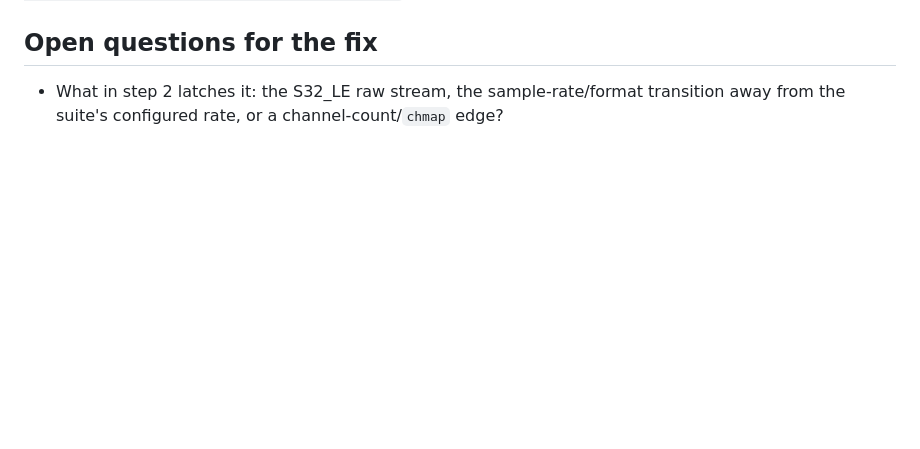
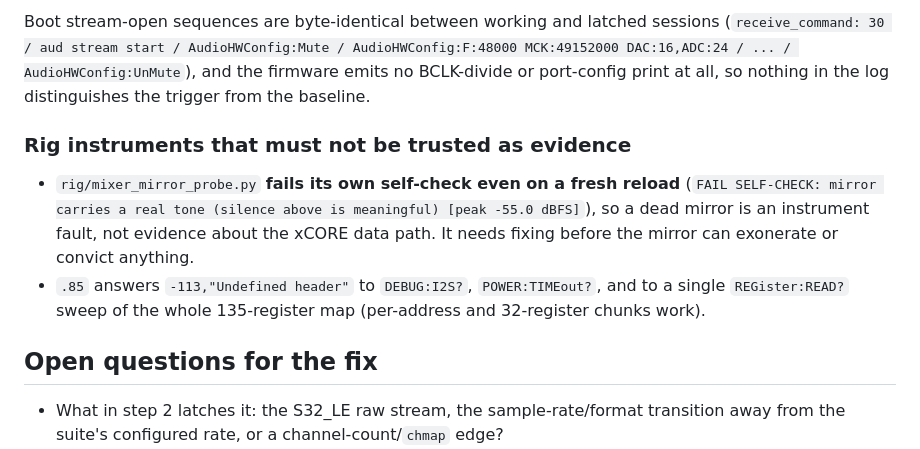
Before and after one commit to ycui7/ClearSound_UAC, a Markdown page: ACOUSTIC_LATCH_FINDINGS.md, the part around one of its changes. Rendered like a GitHub page; blank space fills up the shorter version.

```diff
--- a/ACOUSTIC_LATCH_FINDINGS.md
+++ b/ACOUSTIC_LATCH_FINDINGS.md
@@ -120,3 +181,17 @@ Board left: recovered by image reload, case 08 PASS -
+Boot stream-open sequences are byte-identical between working and latched sessions
+(`receive_command: 30 / aud stream start / AudioHWConfig:Mute / AudioHWConfig:F:48000
+MCK:49152000 DAC:16,ADC:24 / ... / AudioHWConfig:UnMute`), and the firmware emits no BCLK-divide
+or port-config print at all, so nothing in the log distinguishes the trigger from the baseline.
+
+### Rig instruments that must not be trusted as evidence
+
+- `rig/mixer_mirror_probe.py` **fails its own self-check even on a fresh reload**
+  (`FAIL SELF-CHECK: mirror carries a real tone (silence above is meaningful) [peak -55.0 dBFS]`),
+  so a dead mirror is an instrument fault, not evidence about the xCORE data path. It needs
+  fixing before the mirror can exonerate or convict anything.
+- `.85` answers `-113,"Undefined header"` to `DEBUG:I2S?`, `POWER:TIMEout?`, and to a single
+  `REGister:READ?` sweep of the whole 135-register map (per-address and 32-register chunks work).
+
 ## Open questions for the fix
 
 - What in step 2 latches it: the S32_LE raw stream, the sample-rate/format transition away from
```
Also changed, not shown: other parts of ACOUSTIC_LATCH_FINDINGS.md (+61 -0 lines).
